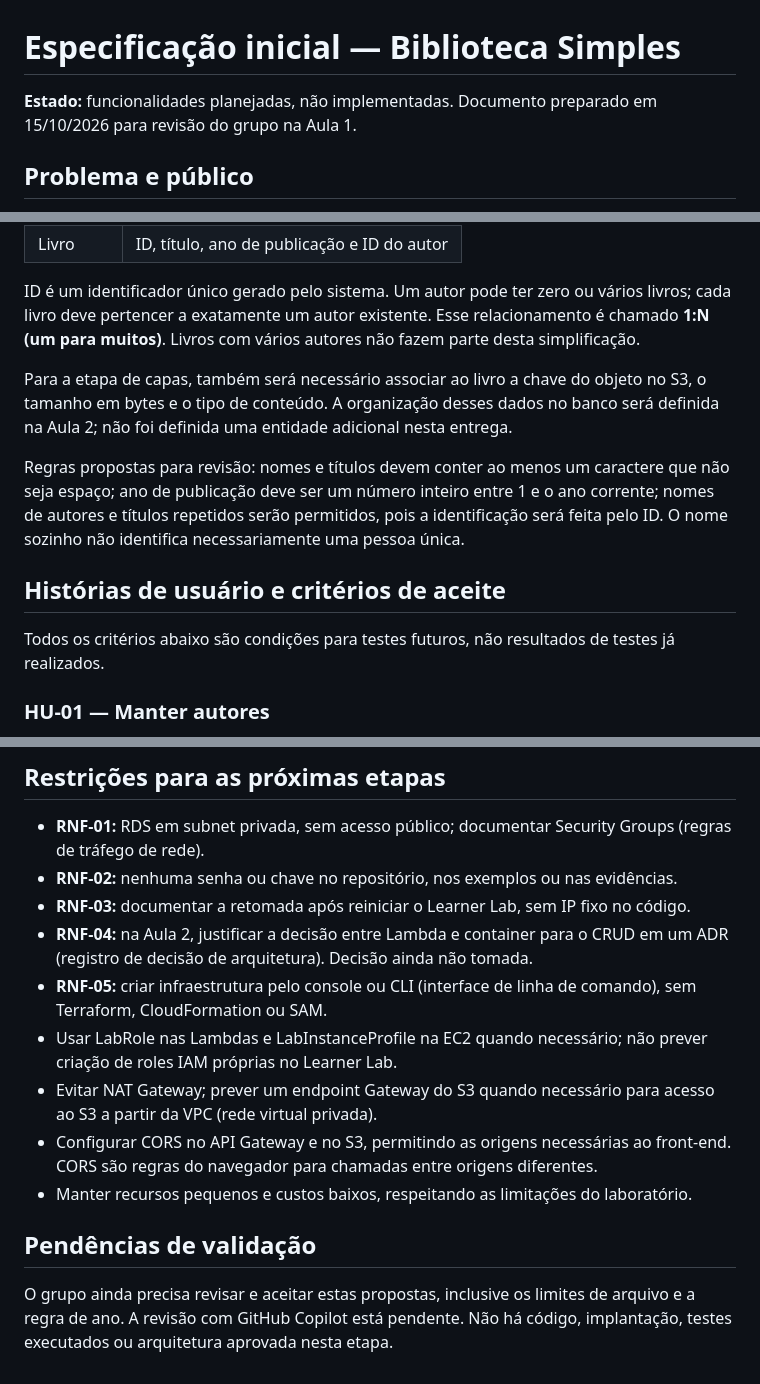
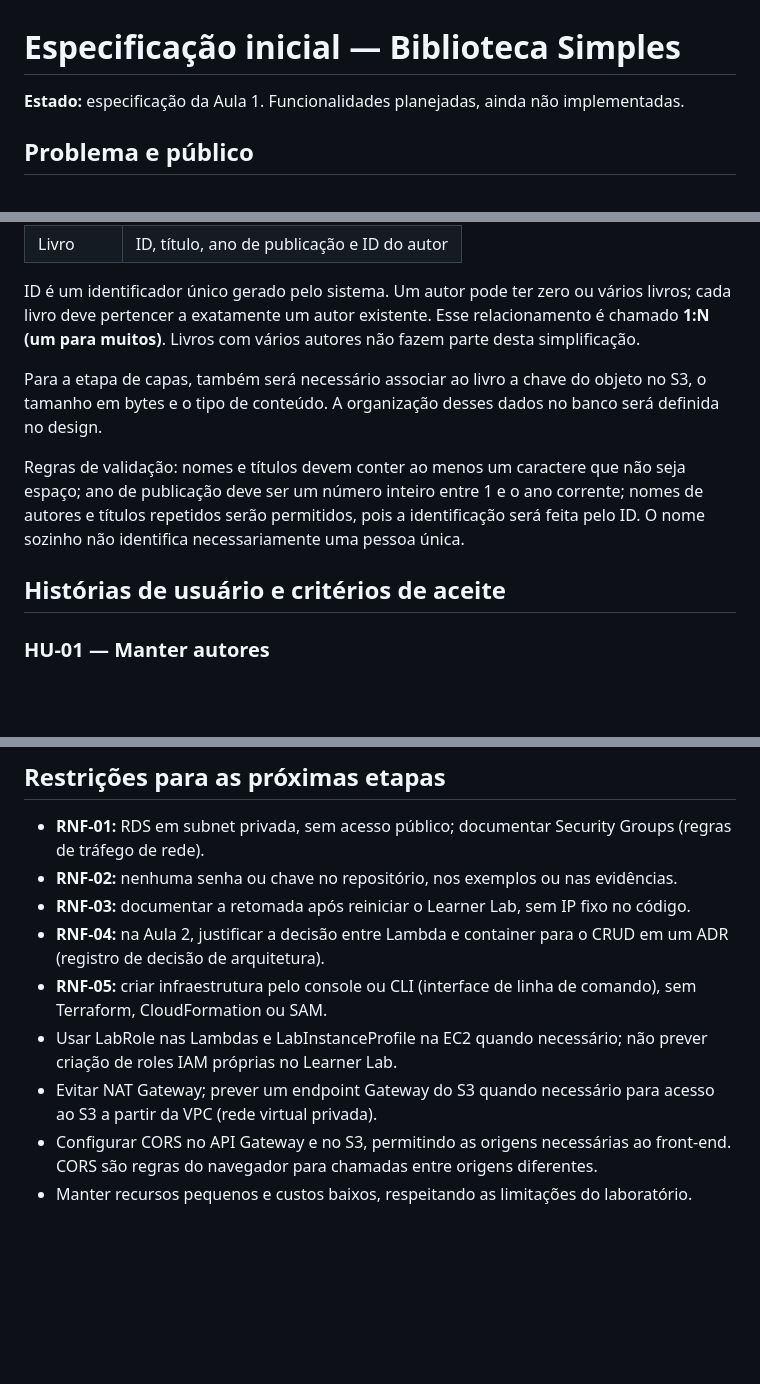
Before and after one commit to melrodri/biblioteca-simples-projeto2, a Markdown page: specs/spec.md, 3 parts joined by grey strips. Drawn GitHub-style; blank space fills up the shorter version.

Commit message:
Ajusta texto da especificação

```diff
--- a/specs/spec.md
+++ b/specs/spec.md
@@ -1,6 +1,6 @@
 # Especificação inicial — Biblioteca Simples
 
-**Estado:** funcionalidades planejadas, não implementadas. Documento preparado em 15/10/2026 para revisão do grupo na Aula 1.
+**Estado:** especificação da Aula 1. Funcionalidades planejadas, ainda não implementadas.
 
 ## Problema e público
 
@@ -25,13 +25,11 @@ Ficam fora: empréstimos, reservas, multas, pagamentos, login, perfis de acesso,
 
 ID é um identificador único gerado pelo sistema. Um autor pode ter zero ou vários livros; cada livro deve pertencer a exatamente um autor existente. Esse relacionamento é chamado **1:N (um para muitos)**. Livros com vários autores não fazem parte desta simplificação.
 
-Para a etapa de capas, também será necessário associar ao livro a chave do objeto no S3, o tamanho em bytes e o tipo de conteúdo. A organização desses dados no banco será definida na Aula 2; não foi definida uma entidade adicional nesta entrega.
+Para a etapa de capas, também será necessário associar ao livro a chave do objeto no S3, o tamanho em bytes e o tipo de conteúdo. A organização desses dados no banco será definida no design.
 
-Regras propostas para revisão: nomes e títulos devem conter ao menos um caractere que não seja espaço; ano de publicação deve ser um número inteiro entre 1 e o ano corrente; nomes de autores e títulos repetidos serão permitidos, pois a identificação será feita pelo ID. O nome sozinho não identifica necessariamente uma pessoa única.
+Regras de validação: nomes e títulos devem conter ao menos um caractere que não seja espaço; ano de publicação deve ser um número inteiro entre 1 e o ano corrente; nomes de autores e títulos repetidos serão permitidos, pois a identificação será feita pelo ID. O nome sozinho não identifica necessariamente uma pessoa única.
 
 ## Histórias de usuário e critérios de aceite
-
-Todos os critérios abaixo são condições para testes futuros, não resultados de testes já realizados.
 
 ### HU-01 — Manter autores
 
@@ -117,13 +115,9 @@ Como funcionário, quero consultar a quantidade de livros por autor para conhece
 - **RNF-01:** RDS em subnet privada, sem acesso público; documentar Security Groups (regras de tráfego de rede).
 - **RNF-02:** nenhuma senha ou chave no repositório, nos exemplos ou nas evidências.
 - **RNF-03:** documentar a retomada após reiniciar o Learner Lab, sem IP fixo no código.
-- **RNF-04:** na Aula 2, justificar a decisão entre Lambda e container para o CRUD em um ADR (registro de decisão de arquitetura). Decisão ainda não tomada.
+- **RNF-04:** na Aula 2, justificar a decisão entre Lambda e container para o CRUD em um ADR (registro de decisão de arquitetura).
 - **RNF-05:** criar infraestrutura pelo console ou CLI (interface de linha de comando), sem Terraform, CloudFormation ou SAM.
 - Usar LabRole nas Lambdas e LabInstanceProfile na EC2 quando necessário; não prever criação de roles IAM próprias no Learner Lab.
 - Evitar NAT Gateway; prever um endpoint Gateway do S3 quando necessário para acesso ao S3 a partir da VPC (rede virtual privada).
 - Configurar CORS no API Gateway e no S3, permitindo as origens necessárias ao front-end. CORS são regras do navegador para chamadas entre origens diferentes.
 - Manter recursos pequenos e custos baixos, respeitando as limitações do laboratório.
-
-## Pendências de validação
-
-O grupo ainda precisa revisar e aceitar estas propostas, inclusive os limites de arquivo e a regra de ano. A revisão com GitHub Copilot está pendente. Não há código, implantação, testes executados ou arquitetura aprovada nesta etapa.
```
Also changed, not shown: other parts of specs/spec.md (+1 -1 lines).
